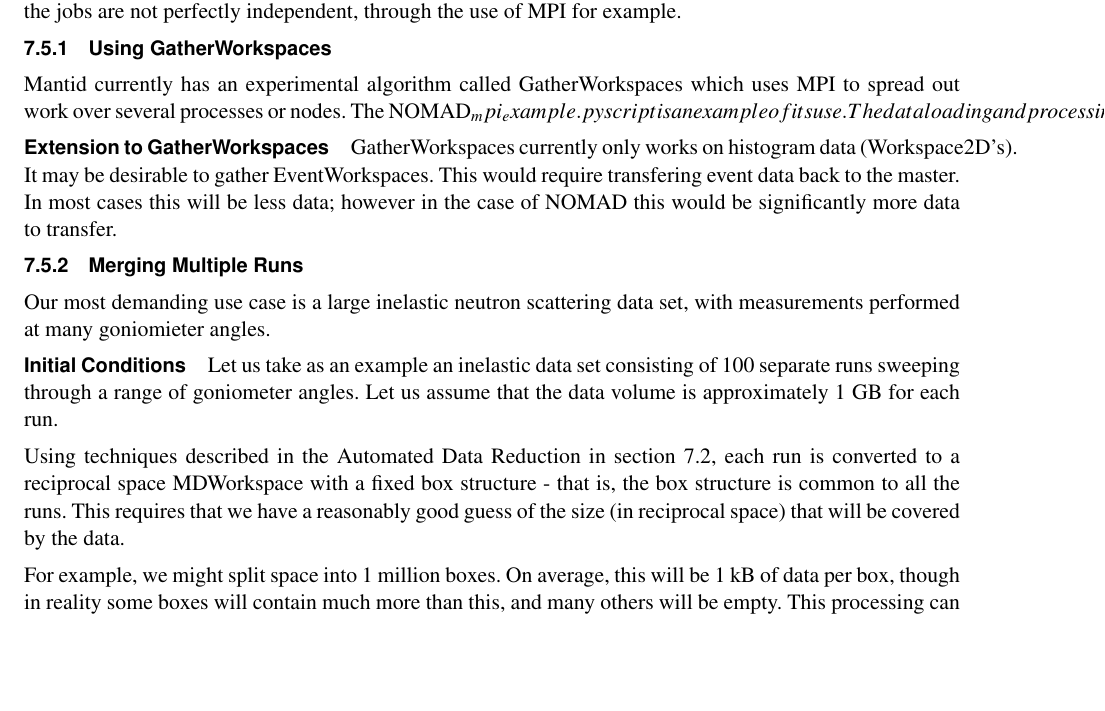
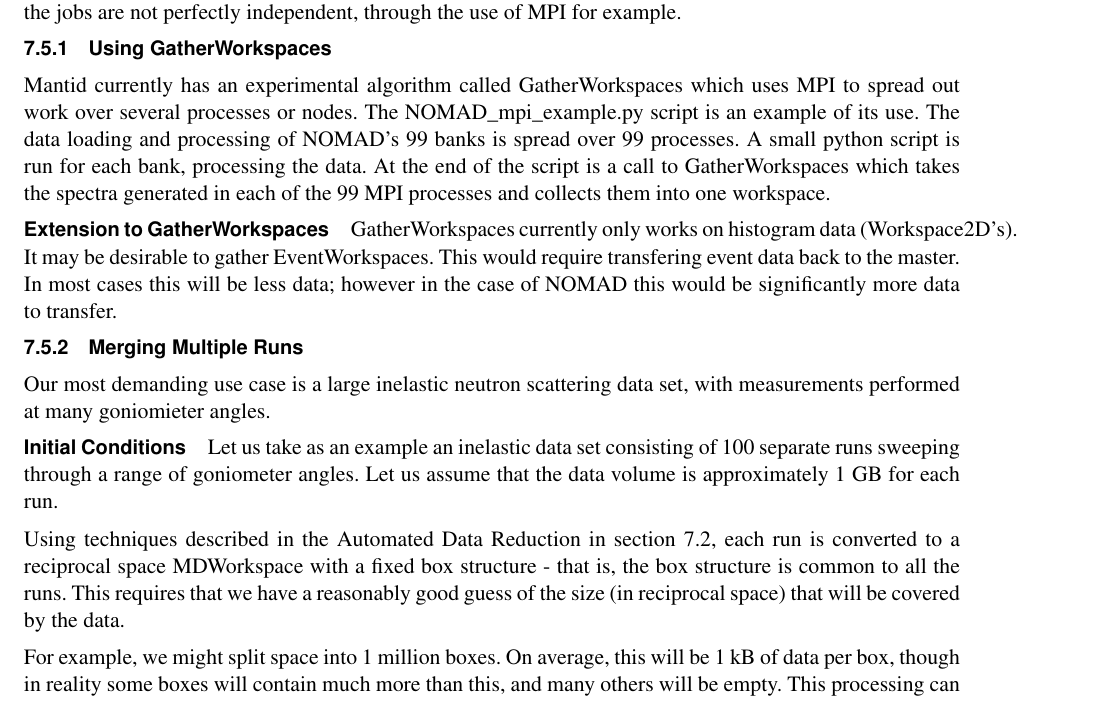
Before and after one commit to ADARA-Neutrons/adara, a LaTeX document (sns_das_design.tex, which reads 4_Parallel_Analysis/4_mpi.tex): part of page 49 of 65, cut so that both start at the same text, the shorter picture padded with empty space. Compiled offline with pdfLaTeX; a LaTeX package or settings file that is missing is left out.

Commit message:
Fixed a couple of problems typesetting underscore characters

```diff
--- a/4_Parallel_Analysis/4_mpi.tex
+++ b/4_Parallel_Analysis/4_mpi.tex
@@ -5,7 +5,7 @@
 
 \subsubsection{Using GatherWorkspaces}
 
-Mantid currently has an experimental algorithm called GatherWorkspaces which uses MPI to spread out work over several processes or nodes. The NOMAD_mpi_example.py script is an example of its use. The data loading and processing of NOMAD's 99 banks is spread over 99 processes. A small python script is run for each bank, processing the data. At the end of the script is a call to GatherWorkspaces which takes the spectra generated in each of the 99 MPI processes and collects them into one workspace.
+Mantid currently has an experimental algorithm called GatherWorkspaces which uses MPI to spread out work over several processes or nodes. The NOMAD\_mpi\_example.py script is an example of its use. The data loading and processing of NOMAD's 99 banks is spread over 99 processes. A small python script is run for each bank, processing the data. At the end of the script is a call to GatherWorkspaces which takes the spectra generated in each of the 99 MPI processes and collects them into one workspace.
 
 \paragraph{Extension to GatherWorkspaces}
 
```
